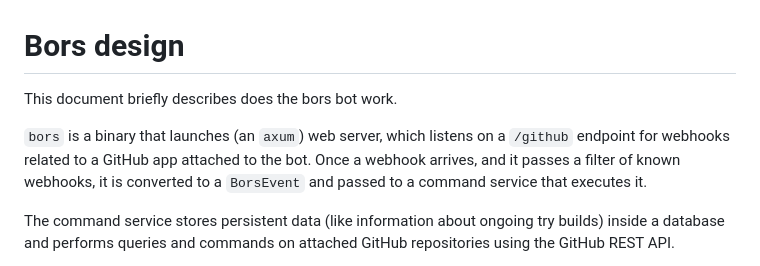
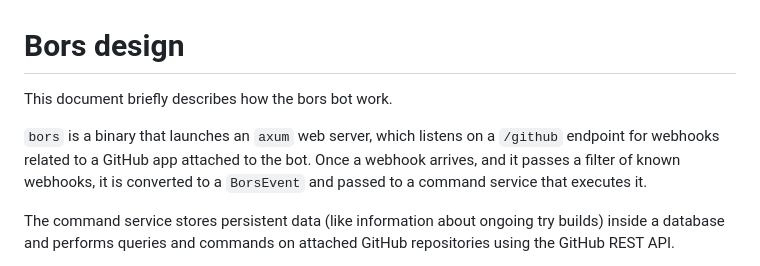
Before and after one commit to rust-lang/bors, a Markdown page: docs/design.md, the part around the change. GitHub-like rendering.

Commit message:
docs(design): fix typo

```diff
--- a/docs/design.md
+++ b/docs/design.md
@@ -1,7 +1,7 @@
 # Bors design
-This document briefly describes does the bors bot work.
+This document briefly describes how the bors bot work.
 
-`bors` is a binary that launches (an `axum`) web server, which listens on a `/github` endpoint for webhooks related to a
+`bors` is a binary that launches an `axum` web server, which listens on a `/github` endpoint for webhooks related to a
 GitHub app attached to the bot. Once a webhook arrives, and it passes a filter of known webhooks, it is converted to
 a `BorsEvent` and passed to a command service that executes it.
 
```
